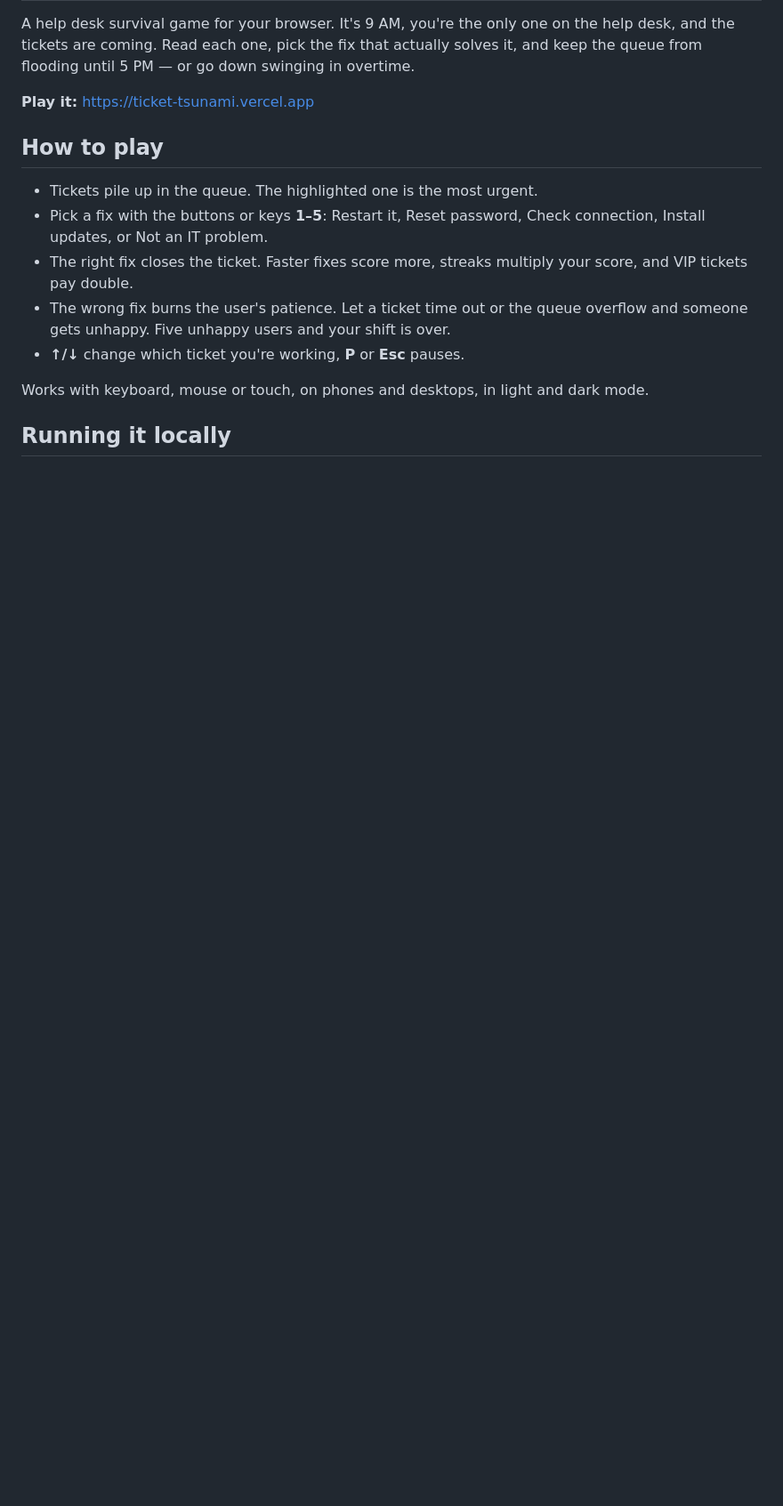
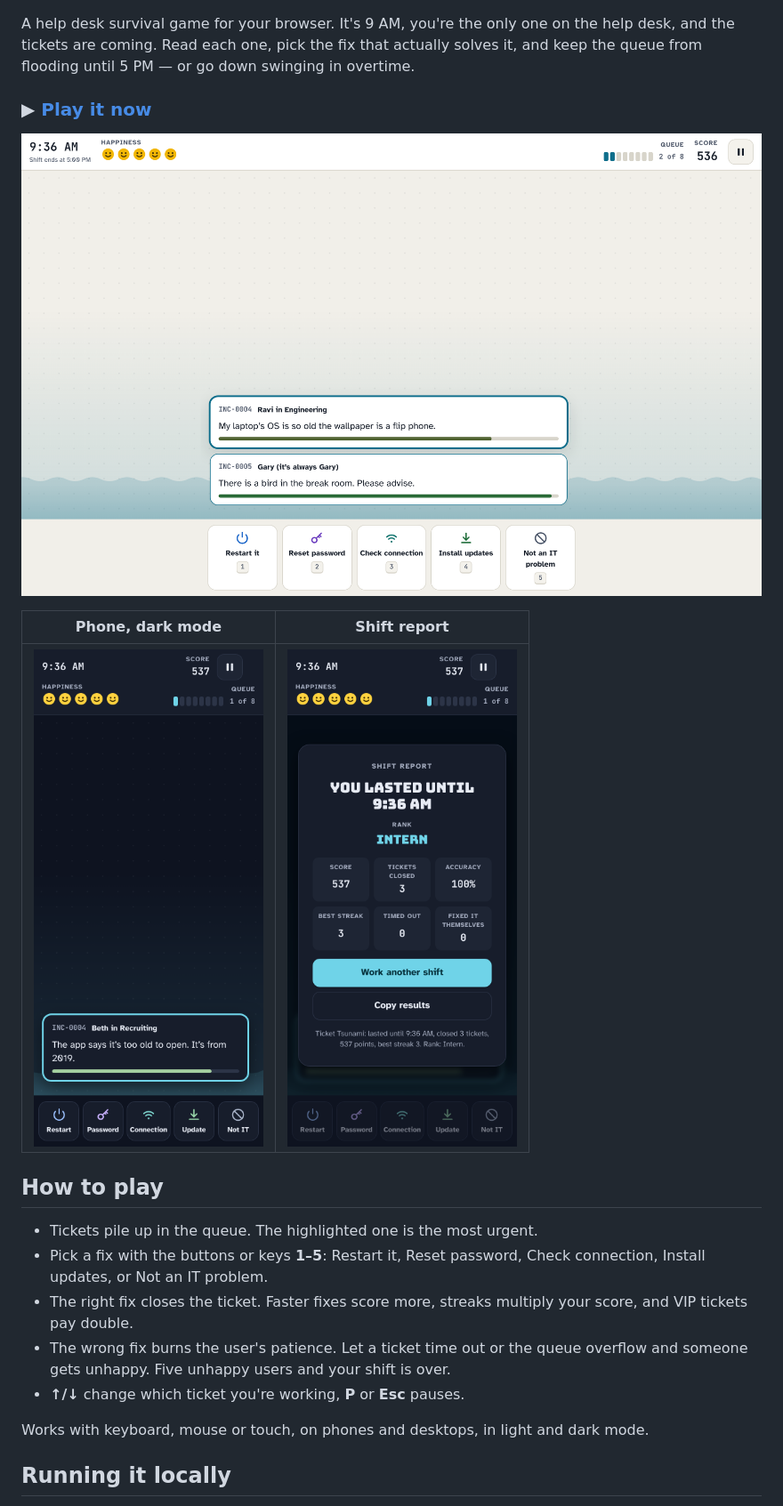
Before and after one commit to WaylandP/ticket-tsunami, a Markdown page: README.md, the part around one of its changes. Shown at 89% size. Rendered like a GitHub page; pictures changed too: docs/play-dark-phone.png (added), docs/play-light.png (added), docs/report-dark-phone.png (added); blank space fills up the shorter version.

Commit message:
Show off the game in the README: CI badge and screenshots
Co-Authored-By: Claude Fable 5 <noreply@anthropic.com>
Claude-Session: https://claude.ai/code/session_01VVaBZZ3NqMrARHUoDcAhAR

```diff
--- a/README.md
+++ b/README.md
@@ -5,7 +7,13 @@ the help desk, and the tickets are coming. Read each one, pick the fix that
 actually solves it, and keep the queue from flooding until 5 PM — or go down
 swinging in overtime.
 
-**Play it:** https://ticket-tsunami.vercel.app
+### ▶ [Play it now](https://ticket-tsunami.vercel.app)
+
+![The queue rising toward the water line, light mode](docs/play-light.png)
+
+| Phone, dark mode | Shift report |
+| --- | --- |
+| ![Playing on a phone in dark mode](docs/play-dark-phone.png) | ![The shift report on a phone in dark mode](docs/report-dark-phone.png) |
 
 ## How to play
 
```
Also changed, not shown: other parts of README.md (+2 -0 lines).
